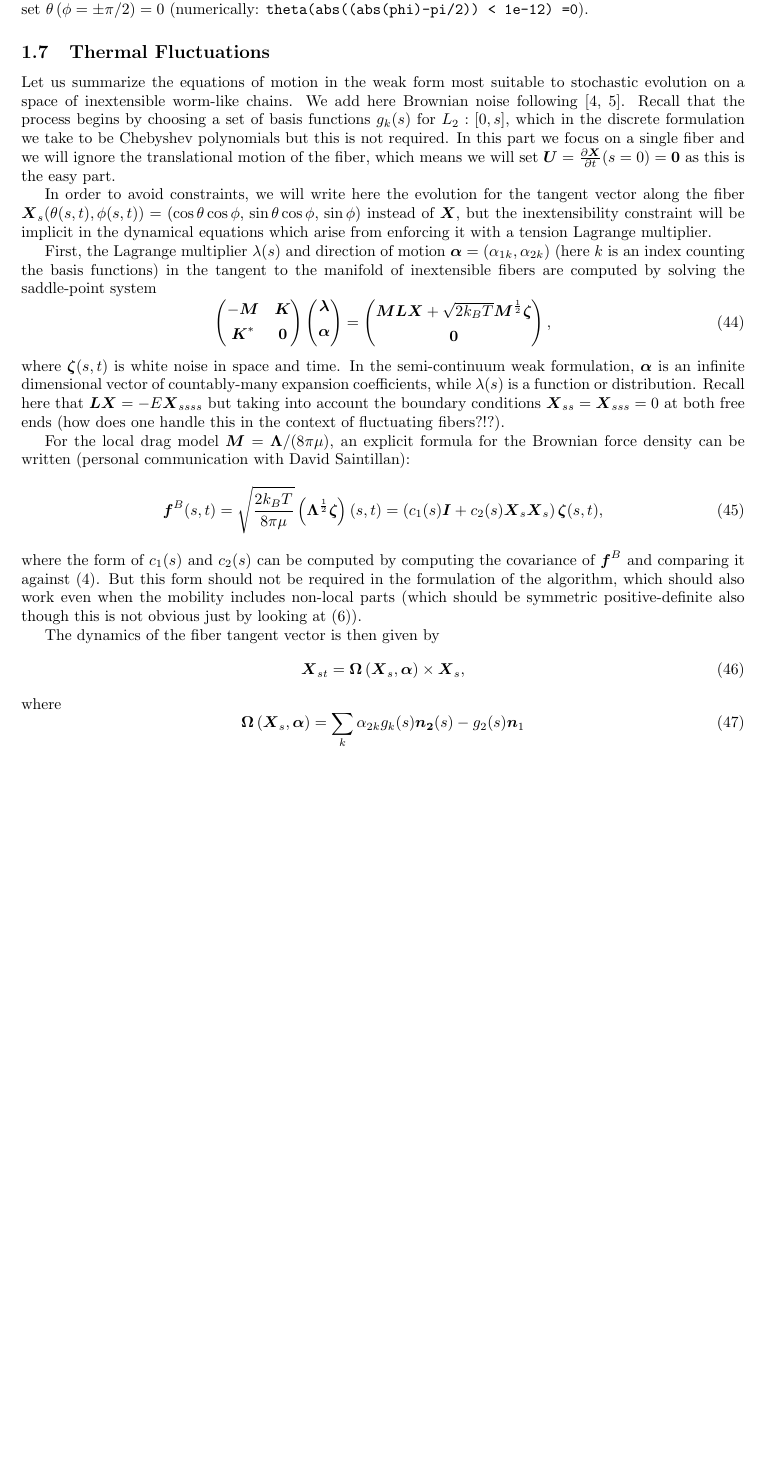
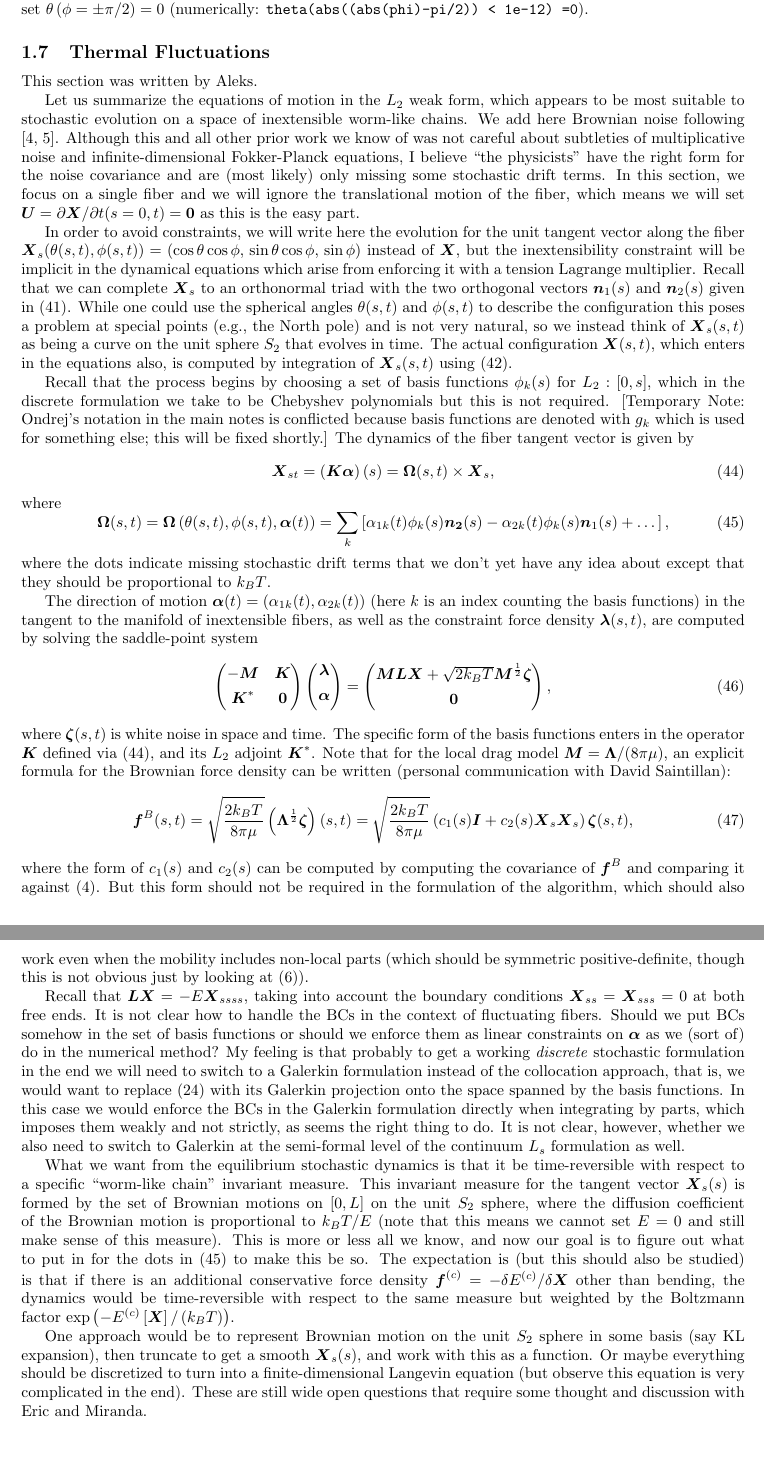
Before and after one commit to stochasticHydroTools/SlenderBody, a LaTeX document (DOC/LocalSBTCheb.tex, which reads DOC/SBTTheory.tex): part of page 7 of 16 before the commit and two parts of pages 7 and 8 of 17 after it, the two joined at a grey line, cut so that both start at the same text, the shorter picture padded with empty space. Compiled offline with pdfLaTeX.

Commit message:
Aleks completed first version of fluctuation section

```diff
--- a/DOC/SBTTheory.tex
+++ b/DOC/SBTTheory.tex
@@ -289,11 +289,26 @@ This theory is of course predicated on the smoothness of $\V{n}_1(s)$ and $\V{n}
 
 \subsection{Thermal Fluctuations}
 
-Let us summarize the equations of motion in the weak form most suitable to stochastic evolution on a space of inextensible worm-like chains. We add here Brownian noise following \cite{FluctuatingFibers_Saintillan_PNAS,FluctuatingFibers_Saintillan_PF}. Recall that the process begins by choosing a set of basis functions $g_k(s)$ for $L_2:[0,s]$, which in the discrete formulation we take to be Chebyshev polynomials but this is not required. In this part we focus on a single fiber and we will ignore the translational motion of the fiber, which means we will set $\V{U}= \frac{\partial\V{X}}{\partial t}(s=0) = \V{0}$ as this is the easy part.
+This section was written by Aleks.
 
-In order to avoid constraints, we will write here the evolution for the tangent vector along the fiber $\V{X}_s(\theta(s,t),\phi(s,t)) = \left( \cos{\theta} \cos{\phi},\, \sin{\theta} \cos{\phi},\,  \sin{\phi} \right)$ instead of $\V{X}$, but the inextensibility constraint will be implicit in the dynamical equations which arise from enforcing it with a tension Lagrange multiplier.
+Let us summarize the equations of motion in the $L_2$ weak form, which appears to be most suitable to stochastic evolution on a space of inextensible worm-like chains. We add here Brownian noise following \cite{FluctuatingFibers_Saintillan_PNAS,FluctuatingFibers_Saintillan_PF}. Although this and all other prior work we know of was not careful about subtleties of multiplicative noise and infinite-dimensional Fokker-Planck equations, I believe ``the physicists" have the right form for the noise covariance and are (most likely) only missing some stochastic drift terms. In this section, we focus on a single fiber and we will ignore the translational motion of the fiber, which means we will set $\V{U}= {\partial\V{X}}/{\partial t}(s=0,t) = \V{0}$ as this is the easy part.
 
-First, the Lagrange multiplier $\lambda(s)$ and direction of motion $\bm{\alpha}=(\alpha_{1k},\alpha_{2k})$ (here $k$ is an index counting the basis functions) in the tangent to the manifold of inextensible fibers are computed by solving the saddle-point system
+In order to avoid constraints, we will write here the evolution for the unit tangent vector along the fiber $\V{X}_s(\theta(s,t),\phi(s,t)) = \left( \cos{\theta} \cos{\phi},\, \sin{\theta} \cos{\phi},\,  \sin{\phi} \right)$ instead of $\V{X}$, but the inextensibility constraint will be implicit in the dynamical equations which arise from enforcing it with a tension Lagrange multiplier. Recall that we can complete $\V{X}_s$ to an orthonormal triad with the two orthogonal vectors $\V{n}_1(s)$ and $\V{n}_2(s)$ given in \eqref{eq:nangles}. While one could use the spherical angles $\theta(s,t)$ and $\phi(s,t)$ to describe the configuration this poses a problem at special points (e.g., the North pole) and is not very natural, so we instead think of $\V{X}_s(s,t)$ as being a curve on the unit sphere $S_2$ that evolves in time. The actual configuration $\V{X}(s,t)$, which enters in the equations also, is computed by integration of $\V{X}_s(s,t)$ using \eqref{eq:XfromXs}.
+
+Recall that the process begins by choosing a set of basis functions $\phi_k(s)$ for $L_2:[0,s]$, which in the discrete formulation we take to be Chebyshev polynomials but this is not required. [Temporary Note: Ondrej's notation in the main notes is conflicted because basis functions are denoted with $g_k$ which is used for something else; this will be fixed shortly.] The dynamics of the fiber tangent vector is given by
+\begin{equation}
+\label{eq:Xsupdate_fluct}
+\V{X}_{st} = \left( \M{K} \V{\alpha}\right)(s) = \V{\Omega}(s,t) \times \V{X}_s,
+\end{equation}
+where
+\begin{equation}
+\label{eq:Omega_fluct}
+\V{\Omega}(s,t) = \V{\Omega}\left(\theta(s,t),\phi(s,t), \V{\alpha}(t)\right) =
+	\sum_k \left[ \alpha_{1k}(t) \phi_k(s) \V{n_2}(s) - \alpha_{2k}(t) \phi_k(s) \V{n}_1(s) + \dots \right],
+\end{equation}
+where the dots indicate missing stochastic drift terms that we don't yet have any idea about except that they should be proportional to $k_B T$.
+
+The direction of motion $\bm{\alpha}(t)=(\alpha_{1k}(t),\alpha_{2k}(t))$ (here $k$ is an index counting the basis functions) in the tangent to the manifold of inextensible fibers, as well as the constraint force density $\V{\lambda}(s,t)$, are computed by solving the saddle-point system
 \begin{equation}
 \label{eq:saddleL2_fluct}
 \begin{pmatrix}
@@ -307,20 +322,15 @@ First, the Lagrange multiplier $\lambda(s)$ and direction of motion $\bm{\alpha}
 \bm{M}\bm{L}\bm{X} + \sqrt{2 k_B T} \bm{M}^{\frac{1}{2}} \V{\zeta} \\[4 pt]
 \bm{0}\end{pmatrix},
 \end{equation}
-where $\V{\zeta}(s,t)$ is white noise in space and time. In the semi-continuum weak formulation, $\bm{\alpha}$ is an infinite dimensional vector of countably-many expansion coefficients, while $\lambda(s)$ is a function or distribution. Recall here that $\bm{L}\V{X}=-E \V{X}_{ssss}$ but taking into account the boundary conditions $\V{X}_{ss}=\V{X}_{sss}=0$ at both free ends (how does one handle this in the context of fluctuating fibers?!?).
+where $\V{\zeta}(s,t)$ is white noise in space and time. The specific form of the basis functions enters in the operator $\bm{K}$ defined via \eqref{eq:Xsupdate_fluct}, and its $L_2$ adjoint $\bm{K}^*$. Note that for the local drag model $\bm{M}=\bm{\Lambda}/(8\pi\mu)$, an explicit formula for the Brownian force density can be written (personal communication with David Saintillan):
+\begin{equation}
+\V{f}^B(s,t) = \sqrt{\frac{2 k_B T}{8\pi\mu}} \left(\bm{\Lambda}^{\frac{1}{2}} \V{\zeta}\right)(s,t) =
+	\sqrt{\frac{2 k_B T}{8\pi\mu}} \left( c_1(s) \M{I} + c_2(s) \V{X}_s \V{X}_s \right) \V{\zeta}(s,t),
+\end{equation}
+where the form of $c_1(s)$ and $c_2(s)$ can be computed by computing the covariance of $\V{f}^B$ and comparing it against \eqref{eq:c_t_general}. But this form should not be required in the formulation of the algorithm, which should also work even when the mobility includes non-local parts (which should be symmetric positive-definite, though this is not obvious just by looking at \eqref{eq:intsbt}).
 
-For the local drag model $\bm{M}=\bm{\Lambda}/(8\pi\mu)$, an explicit formula for the Brownian force density can be written (personal communication with David Saintillan):
-\begin{equation}
-\V{f}^B(s,t) = \sqrt{\frac{2 k_B T}{8\pi\mu}} \left(\bm{\Lambda}^{\frac{1}{2}} \V{\zeta}\right)(s,t) = \left( c_1(s) \M{I} + c_2(s) \V{X}_s \V{X}_s \right) \V{\zeta}(s,t),
-\end{equation}
-where the form of $c_1(s)$ and $c_2(s)$ can be computed by computing the covariance of $\V{f}^B$ and comparing it against \eqref{eq:c_t_general}. But this form should not be required in the formulation of the algorithm, which should also work even when the mobility includes non-local parts (which should be symmetric positive-definite also though this is not obvious just by looking at \eqref{eq:intsbt}).
+Recall that $\bm{L}\V{X}=-E \V{X}_{ssss}$, taking into account the boundary conditions $\V{X}_{ss}=\V{X}_{sss}=0$ at both free ends. It is not clear how to handle the BCs in the context of fluctuating fibers. Should we put BCs somehow in the set of basis functions or should we enforce them as linear constraints on $\V{\alpha}$ as we (sort of) do in the numerical method? My feeling is that probably to get a working \emph{discrete} stochastic formulation in the end we will need to switch to a Galerkin formulation instead of the collocation approach, that is, we would want to replace \eqref{eq:veleq} with its Galerkin projection onto the space spanned by the basis functions. In this case we would enforce the BCs in the Galerkin formulation directly when integrating by parts, which imposes them weakly and not strictly, as seems the right thing to do. It is not clear, however, whether we also need to switch to Galerkin at the semi-formal level of the continuum $L_s$ formulation as well.
 
-The dynamics of the fiber tangent vector is then given by
-\begin{equation}
-\label{eq:Xsupdate_fluct}
-\V{X}_{st} = \V{\Omega}\left(\V{X}_s, \V{\alpha}\right) \times \V{X}_s,
-\end{equation}
-where
-\begin{equation}
-\V{\Omega}\left(\V{X}_s, \V{\alpha}\right)=\sum_k \alpha_{2k} g_k(s) \V{n_2}(s) - g_2(s)\V{n}_1
-\end{equation}
+What we want from the equilibrium stochastic dynamics is that it be time-reversible with respect to a specific ``worm-like chain" invariant measure. This invariant measure for the tangent vector $\V{X}_s(s)$ is formed by the set of Brownian motions on $[0,L]$ on the unit $S_2$ sphere, where the diffusion coefficient of the Brownian motion is proportional to $k_B T / E$ (note that this means we cannot set $E=0$ and still make sense of this measure). This is more or less all we know, and now our goal is to figure out what to put in for the dots in \eqref{eq:Omega_fluct} to make this be so. The expectation is (but this should also be studied) is that if there is an additional conservative force density $\V{f}^{(c)}=-\delta{E^{(c)}}/\delta{\V{X}}$ other than bending, the dynamics would be time-reversible with respect to the same measure but weighted by the Boltzmann factor $\exp\left(-E^{(c)}\left[\V{X}\right]/\left(k_B T\right)\right)$.
+
+One approach would be to represent Brownian motion on the unit $S_2$ sphere in some basis (say KL expansion), then truncate to get a smooth $\V{X}_s(s)$, and work with this as a function. Or maybe everything should be discretized to turn into a finite-dimensional Langevin equation (but observe this equation is very complicated in the end). These are still wide open questions that require some thought and discussion with Eric and Miranda.
```
Also changed, not shown: DOC/LocalSBTCheb.pdf.
